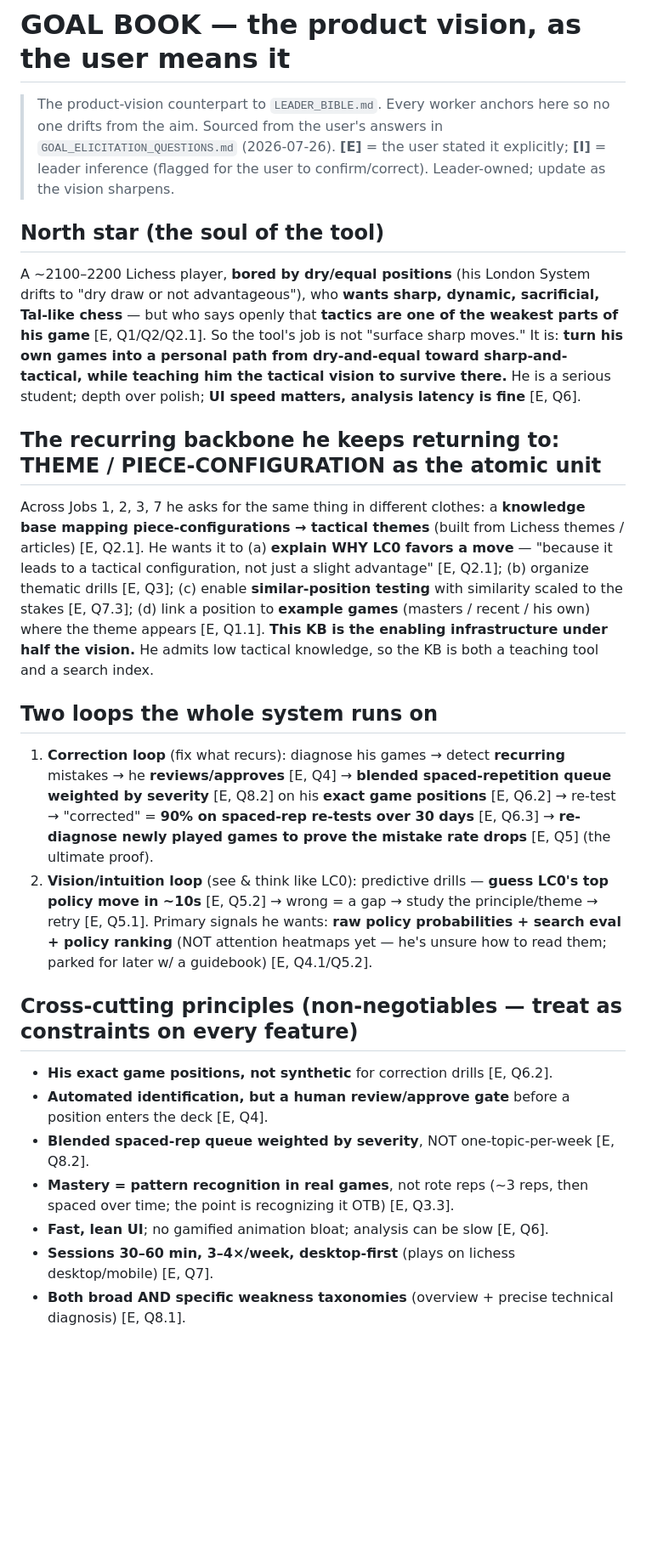
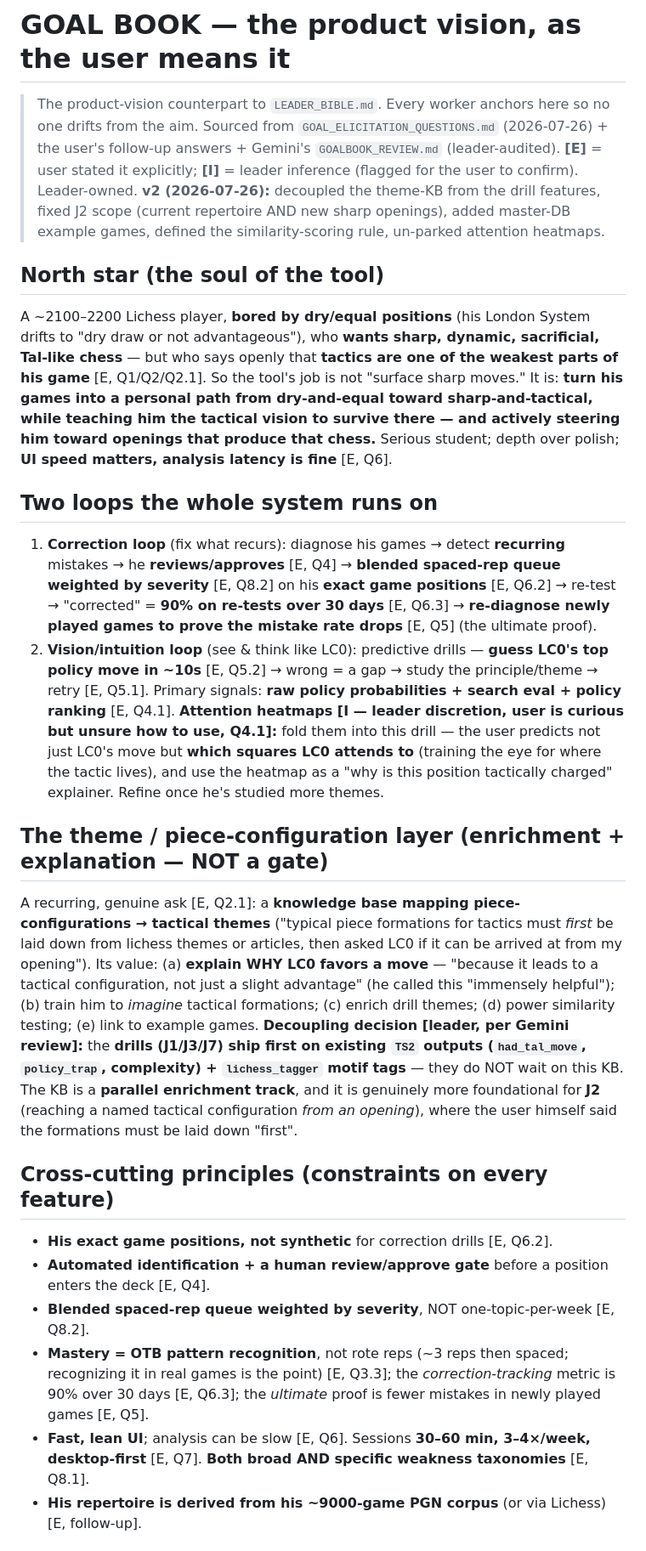
Before and after one commit to thejusmahajan/chess_speak_out_loud, a Markdown page: GOAL_BOOK.md, the part around one of its changes. Shown at 85% size. Rendered like a GitHub page; blank space fills up the shorter version.

```diff
--- a/GOAL_BOOK.md
+++ b/GOAL_BOOK.md
@@ -1,50 +1,58 @@
 # GOAL BOOK — the product vision, as the user means it
 
 > The product-vision counterpart to `LEADER_BIBLE.md`. Every worker anchors here so no one
-> drifts from the aim. Sourced from the user's answers in `GOAL_ELICITATION_QUESTIONS.md`
-> (2026-07-26). **[E]** = the user stated it explicitly; **[I]** = leader inference (flagged
-> for the user to confirm/correct). Leader-owned; update as the vision sharpens.
+> drifts from the aim. Sourced from `GOAL_ELICITATION_QUESTIONS.md` (2026-07-26) + the user's
+> follow-up answers + Gemini's `GOALBOOK_REVIEW.md` (leader-audited). **[E]** = user stated it
+> explicitly; **[I]** = leader inference (flagged for the user to confirm). Leader-owned.
+> **v2 (2026-07-26):** decoupled the theme-KB from the drill features, fixed J2 scope
+> (current repertoire AND new sharp openings), added master-DB example games, defined the
+> similarity-scoring rule, un-parked attention heatmaps.
 
 ## North star (the soul of the tool)
 A ~2100–2200 Lichess player, **bored by dry/equal positions** (his London System drifts to
 "dry draw or not advantageous"), who **wants sharp, dynamic, sacrificial, Tal-like chess** —
 but who says openly that **tactics are one of the weakest parts of his game** [E, Q1/Q2/Q2.1].
-So the tool's job is not "surface sharp moves." It is: **turn his own games into a personal
-path from dry-and-equal toward sharp-and-tactical, while teaching him the tactical vision to
-survive there.** He is a serious student; depth over polish; **UI speed matters, analysis
-latency is fine** [E, Q6].
-
-## The recurring backbone he keeps returning to: THEME / PIECE-CONFIGURATION as the atomic unit
-Across Jobs 1, 2, 3, 7 he asks for the same thing in different clothes: a **knowledge base
-mapping piece-configurations → tactical themes** (built from Lichess themes / articles) [E,
-Q2.1]. He wants it to (a) **explain WHY LC0 favors a move** — "because it leads to a tactical
-configuration, not just a slight advantage" [E, Q2.1]; (b) organize thematic drills [E, Q3];
-(c) enable **similar-position testing** with similarity scaled to the stakes [E, Q7.3]; (d)
-link a position to **example games** (masters / recent / his own) where the theme appears [E,
-Q1.1]. **This KB is the enabling infrastructure under half the vision.** He admits low tactical
-knowledge, so the KB is both a teaching tool and a search index.
+So the tool's job is not "surface sharp moves." It is: **turn his games into a personal path
+from dry-and-equal toward sharp-and-tactical, while teaching him the tactical vision to
+survive there — and actively steering him toward openings that produce that chess.** Serious
+student; depth over polish; **UI speed matters, analysis latency is fine** [E, Q6].
 
 ## Two loops the whole system runs on
 1. **Correction loop** (fix what recurs): diagnose his games → detect **recurring** mistakes →
-   he **reviews/approves** [E, Q4] → **blended spaced-repetition queue weighted by severity**
-   [E, Q8.2] on his **exact game positions** [E, Q6.2] → re-test → "corrected" = **90% on
-   spaced-rep re-tests over 30 days** [E, Q6.3] → **re-diagnose newly played games to prove
-   the mistake rate drops** [E, Q5] (the ultimate proof).
+   he **reviews/approves** [E, Q4] → **blended spaced-rep queue weighted by severity** [E, Q8.2]
+   on his **exact game positions** [E, Q6.2] → re-test → "corrected" = **90% on re-tests over
+   30 days** [E, Q6.3] → **re-diagnose newly played games to prove the mistake rate drops** [E,
+   Q5] (the ultimate proof).
 2. **Vision/intuition loop** (see & think like LC0): predictive drills — **guess LC0's top
    policy move in ~10s** [E, Q5.2] → wrong = a gap → study the principle/theme → retry [E,
-   Q5.1]. Primary signals he wants: **raw policy probabilities + search eval + policy ranking**
-   (NOT attention heatmaps yet — he's unsure how to read them; parked for later w/ a guidebook)
-   [E, Q4.1/Q5.2].
+   Q5.1]. Primary signals: **raw policy probabilities + search eval + policy ranking** [E, Q4.1].
+   **Attention heatmaps [I — leader discretion, user is curious but unsure how to use, Q4.1]:**
+   fold them into this drill — the user predicts not just LC0's move but **which squares LC0
+   attends to** (training the eye for where the tactic lives), and use the heatmap as a
+   "why is this position tactically charged" explainer. Refine once he's studied more themes.
 
-## Cross-cutting principles (non-negotiables — treat as constraints on every feature)
+## The theme / piece-configuration layer (enrichment + explanation — NOT a gate)
+A recurring, genuine ask [E, Q2.1]: a **knowledge base mapping piece-configurations → tactical
+themes** ("typical piece formations for tactics must *first* be laid down from lichess themes
+or articles, then asked LC0 if it can be arrived at from my opening"). Its value: (a) **explain
+WHY LC0 favors a move** — "because it leads to a tactical configuration, not just a slight
+advantage" (he called this "immensely helpful"); (b) train him to *imagine* tactical
+formations; (c) enrich drill themes; (d) power similarity testing; (e) link to example games.
+**Decoupling decision [leader, per Gemini review]:** the **drills (J1/J3/J7) ship first on
+existing `TS2` outputs (`had_tal_move`, `policy_trap`, complexity) + `lichess_tagger` motif
+tags** — they do NOT wait on this KB. The KB is a **parallel enrichment track**, and it is
+genuinely more foundational for **J2** (reaching a named tactical configuration *from an
+opening*), where the user himself said the formations must be laid down "first".
+
+## Cross-cutting principles (constraints on every feature)
 - **His exact game positions, not synthetic** for correction drills [E, Q6.2].
-- **Automated identification, but a human review/approve gate** before a position enters the
-  deck [E, Q4].
+- **Automated identification + a human review/approve gate** before a position enters the deck
+  [E, Q4].
 - **Blended spaced-rep queue weighted by severity**, NOT one-topic-per-week [E, Q8.2].
-- **Mastery = pattern recognition in real games**, not rote reps (~3 reps, then spaced over
-  time; the point is recognizing it OTB) [E, Q3.3].
-- **Fast, lean UI**; no gamified animation bloat; analysis can be slow [E, Q6].
-- **Sessions 30–60 min, 3–4×/week, desktop-first** (plays on lichess desktop/mobile) [E, Q7].
-- **Both broad AND specific weakness taxonomies** (overview + precise technical diagnosis)
-  [E, Q8.1].
+- **Mastery = OTB pattern recognition**, not rote reps (~3 reps then spaced; recognizing it in
+  real games is the point) [E, Q3.3]; the *correction-tracking* metric is 90% over 30 days
+  [E, Q6.3]; the *ultimate* proof is fewer mistakes in newly played games [E, Q5].
+- **Fast, lean UI**; analysis can be slow [E, Q6]. Sessions **30–60 min, 3–4×/week,
+  desktop-first** [E, Q7]. **Both broad AND specific weakness taxonomies** [E, Q8.1].
+- **His repertoire is derived from his ~9000-game PGN corpus** (or via Lichess) [E, follow-up].
 
```
Also changed, not shown: other parts of GOAL_BOOK.md (+60 -54 lines), GOALBOOK_REVIEW.md (added, +111 -0 lines).
